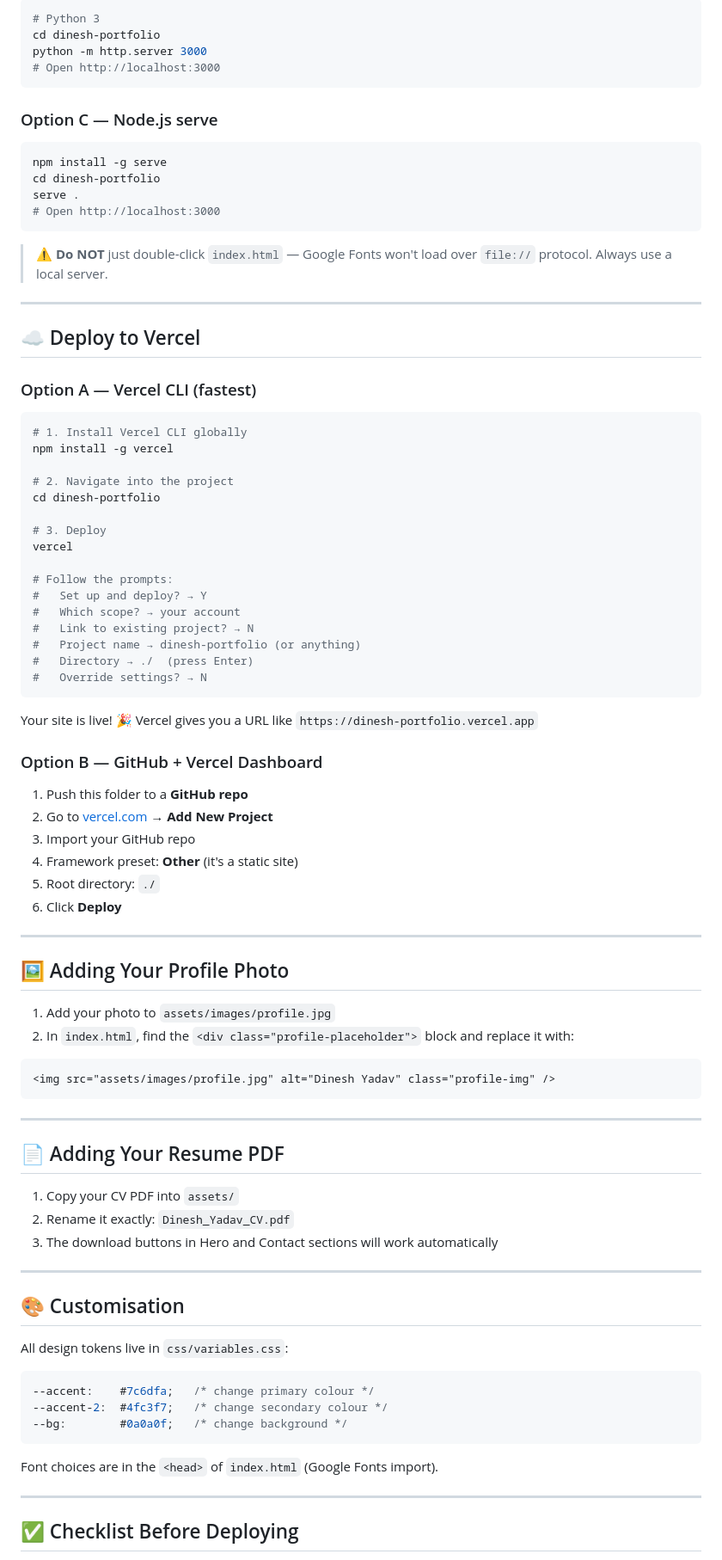
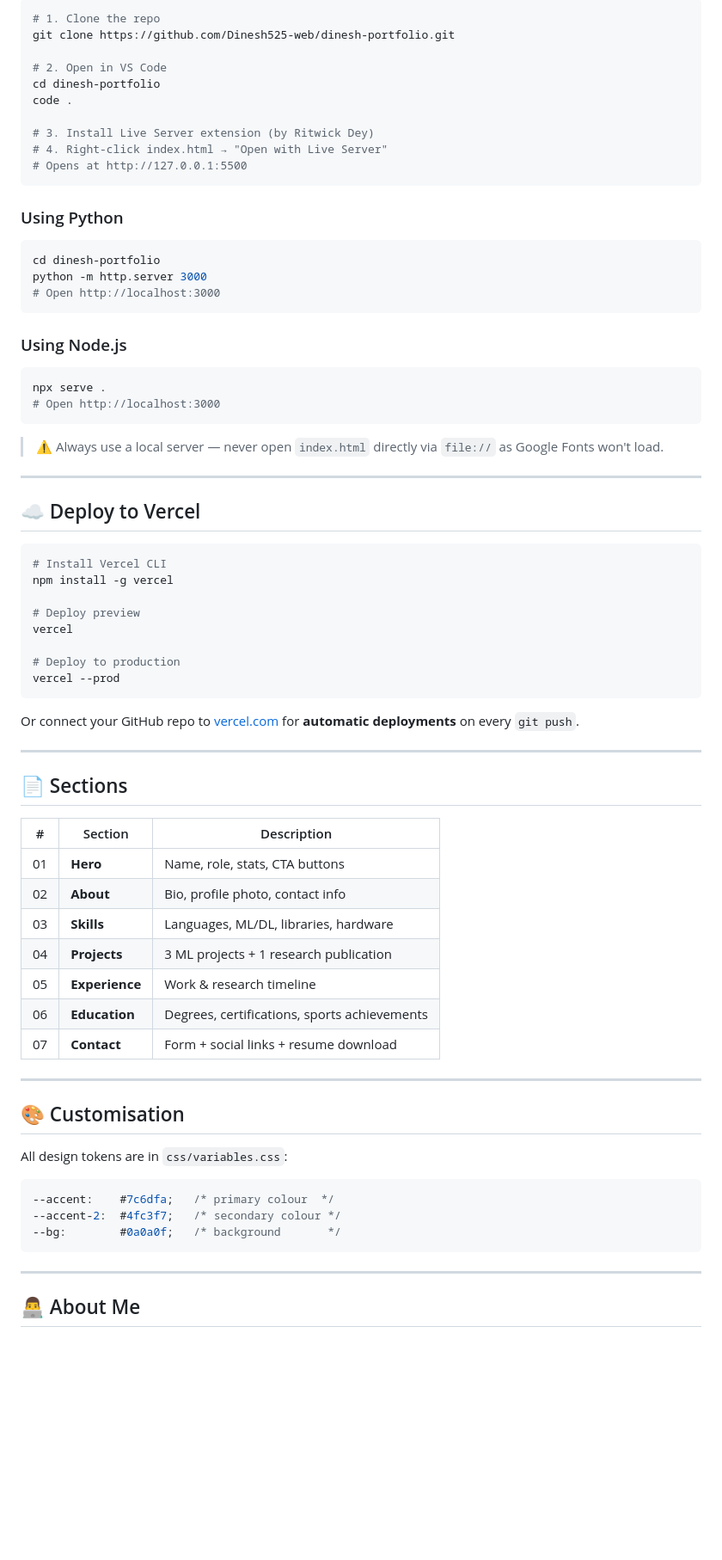
Before and after one commit to Dinesh525-web/dinesh-portfolio, a Markdown page: README.md, the part around one of its changes. Shown at 86% size. Rendered like a GitHub page; blank space fills up the shorter version.

Commit message:
add professional README

````diff
--- a/README.md
+++ b/README.md
@@ -43,92 +78,78 @@ dinesh-portfolio/
 
 ```bash
-# Python 3
+# 1. Clone the repo
+git clone https://github.com/Dinesh525-web/dinesh-portfolio.git
+
+# 2. Open in VS Code
+cd dinesh-portfolio
+code .
+
+# 3. Install Live Server extension (by Ritwick Dey)
+# 4. Right-click index.html → "Open with Live Server"
+# Opens at http://127.0.0.1:5500
+```
+
+### Using Python
+
+```bash
 cd dinesh-portfolio
 python -m http.server 3000
 # Open http://localhost:3000
 ```
 
-### Option C — Node.js serve
+### Using Node.js
 
 ```bash
-npm install -g serve
-cd dinesh-portfolio
-serve .
+npx serve .
 # Open http://localhost:3000
 ```
 
-> ⚠️ **Do NOT** just double-click `index.html` — Google Fonts won't load over `file://` protocol. Always use a local server.
+> ⚠️ Always use a local server — never open `index.html` directly via `file://` as Google Fonts won't load.
 
 ---
 
 ## ☁️ Deploy to Vercel
 
-### Option A — Vercel CLI (fastest)
-
 ```bash
-# 1. Install Vercel CLI globally
+# Install Vercel CLI
 npm install -g vercel
 
-# 2. Navigate into the project
-cd dinesh-portfolio
-
-# 3. Deploy
+# Deploy preview
 vercel
 
-# Follow the prompts:
-#   Set up and deploy? → Y
-#   Which scope? → your account
-#   Link to existing project? → N
-#   Project name → dinesh-portfolio (or anything)
-#   Directory → ./  (press Enter)
-#   Override settings? → N
+# Deploy to production
+vercel --prod
 ```
 
-Your site is live! 🎉 Vercel gives you a URL like `https://dinesh-portfolio.vercel.app`
-
-### Option B — GitHub + Vercel Dashboard
-
-1. Push this folder to a **GitHub repo**
-2. Go to [vercel.com](https://vercel.com) → **Add New Project**
-3. Import your GitHub repo
-4. Framework preset: **Other** (it's a static site)
-5. Root directory: `./`
-6. Click **Deploy**
+Or connect your GitHub repo to [vercel.com](https://vercel.com) for **automatic deployments** on every `git push`.
 
 ---
 
-## 🖼️ Adding Your Profile Photo
+## 📄 Sections
 
-1. Add your photo to `assets/images/profile.jpg`
-2. In `index.html`, find the `<div class="profile-placeholder">` block and replace it with:
-
-```html
-<img src="assets/images/profile.jpg" alt="Dinesh Yadav" class="profile-img" />
-```
-
----
-
-## 📄 Adding Your Resume PDF
-
-1. Copy your CV PDF into `assets/`
-2. Rename it exactly: `Dinesh_Yadav_CV.pdf`
-3. The download buttons in Hero and Contact sections will work automatically
+| # | Section | Description |
+|---|---------|-------------|
+| 01 | **Hero** | Name, role, stats, CTA buttons |
+| 02 | **About** | Bio, profile photo, contact info |
+| 03 | **Skills** | Languages, ML/DL, libraries, hardware |
+| 04 | **Projects** | 3 ML projects + 1 research publication |
+| 05 | **Experience** | Work & research timeline |
+| 06 | **Education** | Degrees, certifications, sports achievements |
+| 07 | **Contact** | Form + social links + resume download |
 
 ---
 
 ## 🎨 Customisation
 
-All design tokens live in `css/variables.css`:
+All design tokens are in `css/variables.css`:
 
 ```css
---accent:    #7c6dfa;   /* change primary colour */
---accent-2:  #4fc3f7;   /* change secondary colour */
---bg:        #0a0a0f;   /* change background */
+--accent:    #7c6dfa;   /* primary colour  */
+--accent-2:  #4fc3f7;   /* secondary colour */
+--bg:        #0a0a0f;   /* background       */
 ```
-
-Font choices are in the `<head>` of `index.html` (Google Fonts import).
 
 ---
 
-## ✅ Checklist Before Deploying
+## 👨‍💻 About Me
 
````
Also changed, not shown: other parts of README.md (+72 -35 lines).
